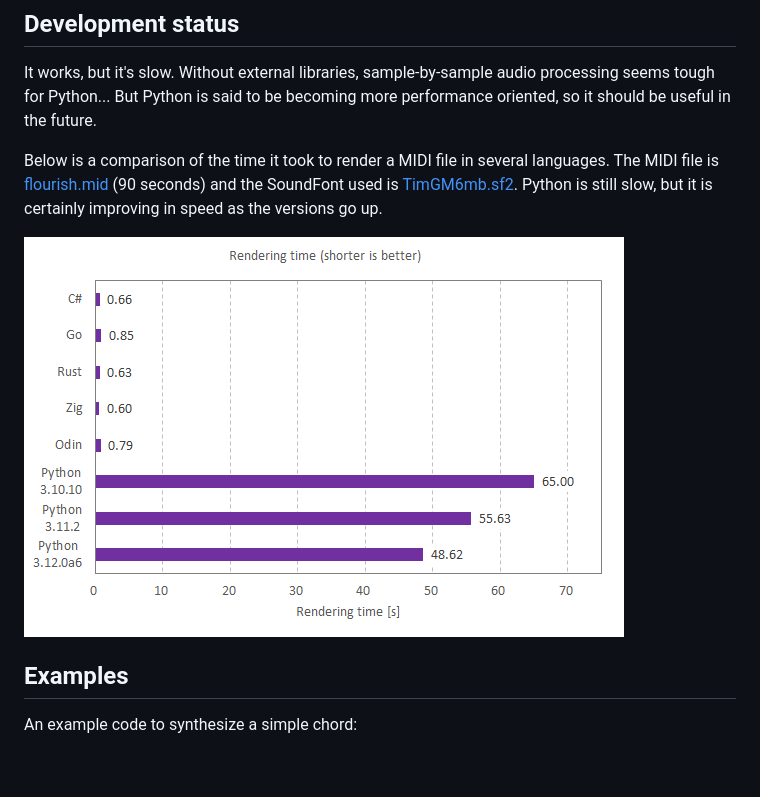
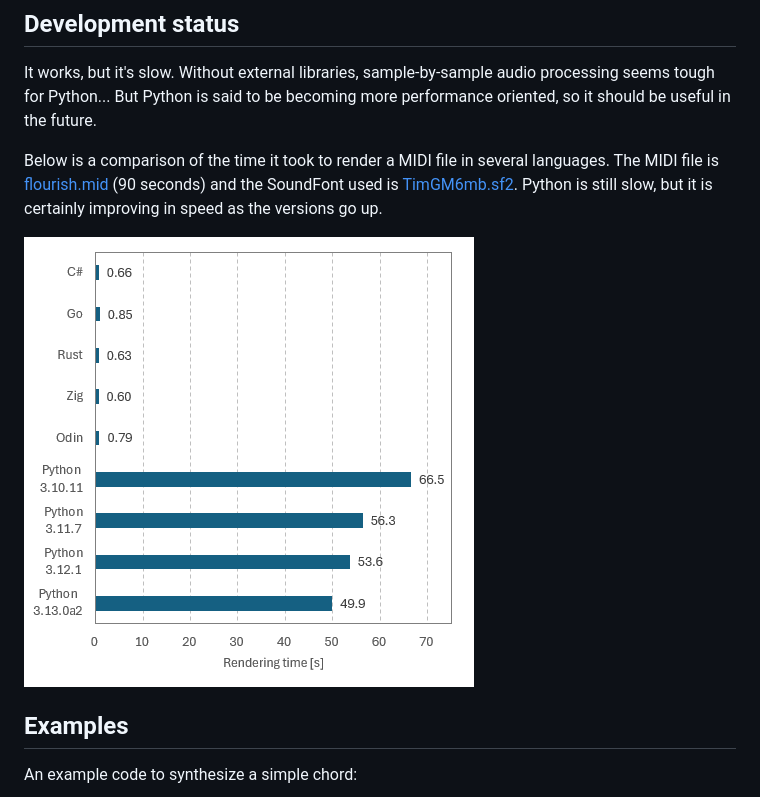
Before and after one commit to sinshu/py-meltysynth, a Markdown page: README.md, the part around the change. GitHub-like rendering; pictures changed too: media/20230414_rendering_time.png (deleted), media/20240110_rendering_time.png (added); blank space fills up the shorter version.

Commit message:
Update benchmark.

```diff
--- a/README.md
+++ b/README.md
@@ -30,7 +30,7 @@ Below is a comparison of the time it took to render a MIDI file in several langu
 The MIDI file is [flourish.mid](https://midis.fandom.com/wiki/Flourish) (90 seconds) and the SoundFont used is [TimGM6mb.sf2](https://musescore.org/en/handbook/3/soundfonts-and-sfz-files#gm_soundfonts).
 Python is still slow, but it is certainly improving in speed as the versions go up.
 
-![The bar graph compares the processing speeds of several programming languages. Python is notably slower, taking dozens of times longer than the other languages in comparison.](media/20230414_rendering_time.png)
+![The bar graph compares the processing speeds of several programming languages. Python is notably slower, taking dozens of times longer than the other languages in comparison.](media/20240110_rendering_time.png)
 
 
 
```
